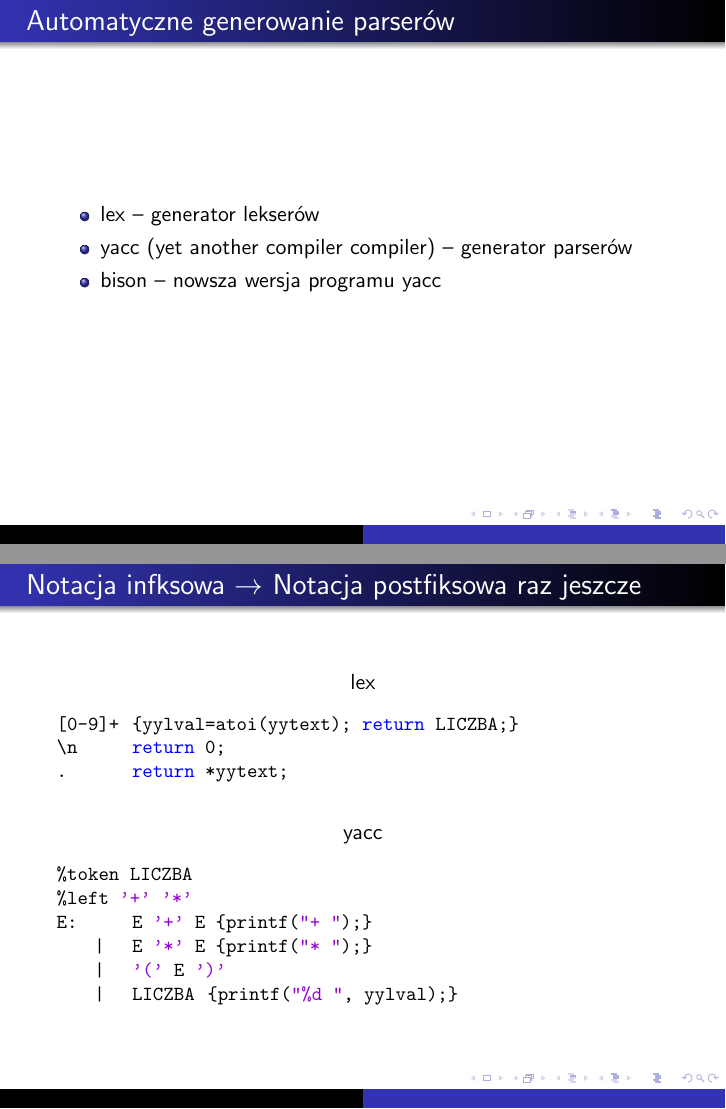
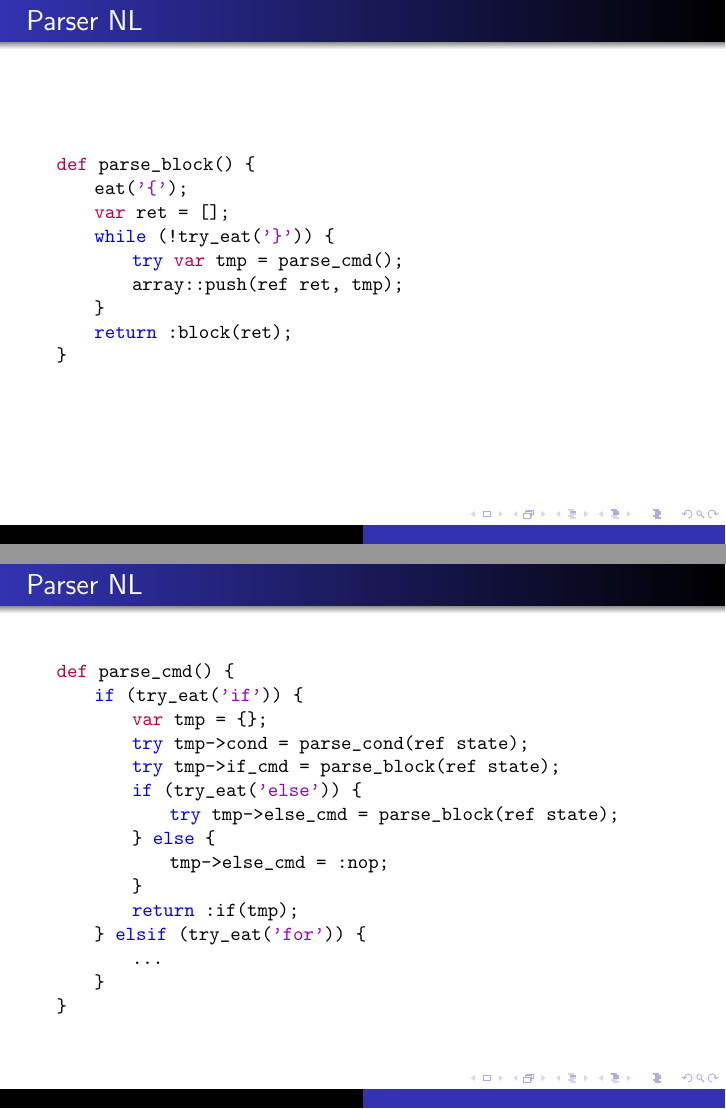
Before and after one commit to jbujak/nl-zpp, LaTeX slides (prezentacje/prezentacja_duza_2018_03_22.tex): pages 27 and 28 of 38 before the commit and pages 29 and 30 of 45 after it, joined at a grey line. Compiled offline with pdfLaTeX; a LaTeX package or settings file that is missing is left out.

Commit message:
Update presentation for 22.03

```diff
--- a/prezentacje/prezentacja_duza_2018_03_22.tex
+++ b/prezentacje/prezentacja_duza_2018_03_22.tex
@@ -46,7 +44,7 @@
 \lstdefinelanguage
 	[x86fp]{Assembler}
 	[x86masm]{Assembler}
-	{morekeywords={movss}}
+	{morekeywords={movss, xmm0, rip, rbp}}
 
 \lstdefinelanguage
    [my]{C}
@@ -102,3 +100,5 @@
   keywordsprefix={\%},
 }
 
+
+\lstdefinelanguage{nl}{
@@ -601,6 +621,45 @@ void czynnik() {
 		\end{itemize}
 	\end{frame}
 
+	\begin{frame}[fragile]
+		\frametitle{Parser NL}
+		\begin{lstlisting}[language=nl]
+def parse_block() {
+	eat('{');
+	var ret = [];
+	while (!try_eat('}')) {
+		try var tmp = parse_cmd();
+		array::push(ref ret, tmp);
+	}
+	return :block(ret);
+}
+		\end{lstlisting}
+	\end{frame}
+
+	\begin{frame}[fragile]
+		\frametitle{Parser NL}
+		\begin{lstlisting}[language=nl]
+def parse_cmd() {
+	if (try_eat('if')) {
+		var tmp = {};
+		try tmp->cond = parse_cond(ref state);
+		try tmp->if_cmd = parse_block(ref state);
+		if (try_eat('else')) {
+			try tmp->else_cmd = parse_block(ref state);
+		} else {
+			tmp->else_cmd = :nop;
+		}
+		return :if(tmp);
+	} elsif (try_eat('for')) {
+		...
+	}
+}
+		\end{lstlisting}
+	\end{frame}
+
+
+
+
 	\begin{frame}
 		\frametitle{Automatyczne generowanie parserów}
 		\begin{itemize}
@@ -641,0 +709 @@ E:  	E '+' E {printf("+ ");}
+		\begin{lstlisting}[language=nl]
```
Also changed, not shown: prezentacje/files/bizon.jpg (added), prezentacje/files/compiling.png (added), prezentacje/files/jak.jpg (added), prezentacje/prezentacja_duza_2018_03_22.pdf, prezentacje/prezentacja_duza_2018_03_22.tex (53 more changed lines).
